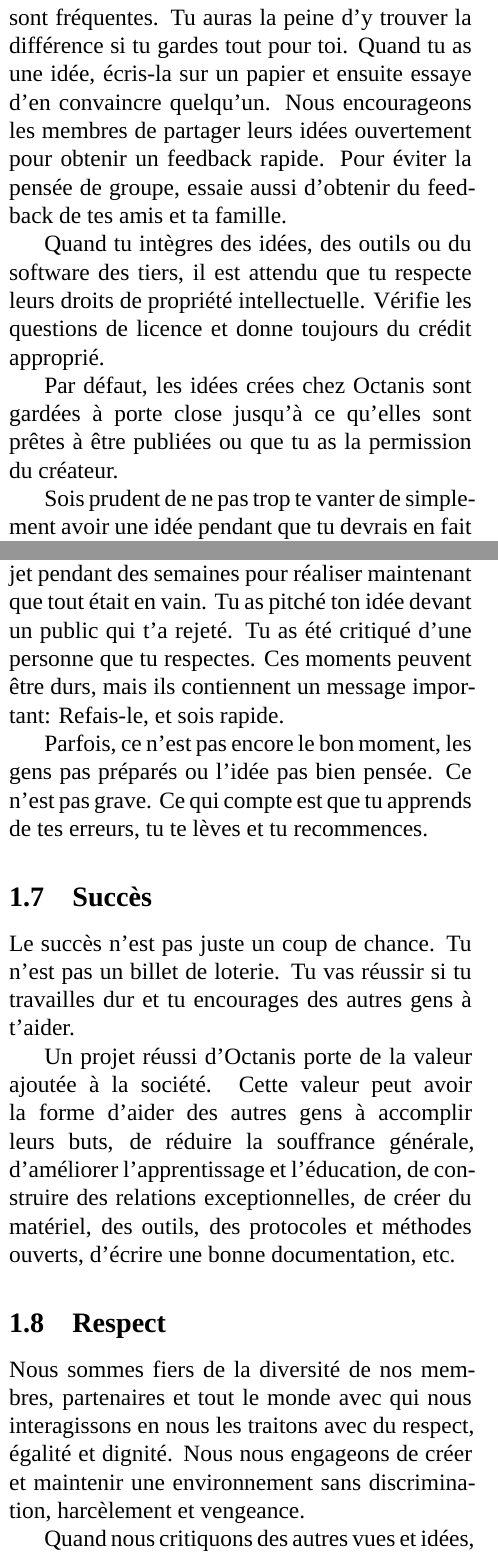
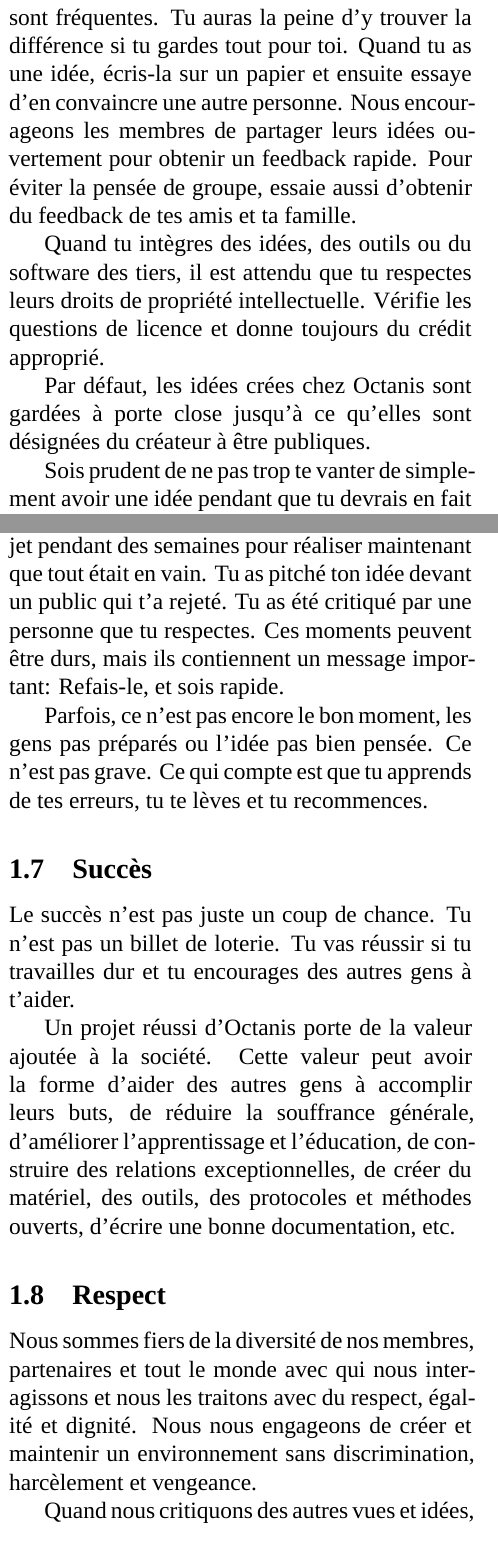
Before and after one commit to octanisorg/code_of_conduct, a LaTeX document (code_of_conduct_english_french.tex, which reads code_of_conduct_content_english_french.tex): two parts of the columns of pages 2 and 3 of 4, joined at a grey line, cut so that both start at the same text. Compiled offline with XeLaTeX; a missing font is replaced by an installed copy or a similar font.

Commit message:
reformulated french text

```diff
--- a/code_of_conduct_content_english_french.tex
+++ b/code_of_conduct_content_english_french.tex
@@ -98,11 +98,11 @@
 \french
 	\subsection{Idées}
 	Des bonnes idées sont rares. Des mauvaises idées sont fréquentes. Tu auras la peine d'y trouver la différence si tu gardes tout pour toi.
-	Quand tu as une idée, écris-la sur un papier et ensuite essaye d'en convaincre quelqu'un. Nous encourageons les membres de partager leurs idées ouvertement pour obtenir un feedback rapide. Pour éviter la pensée de groupe, essaie aussi d'obtenir du feedback de tes amis et ta famille.
+	Quand tu as une idée, écris-la sur un papier et ensuite essaye d'en convaincre une autre personne. Nous encourageons les membres de partager leurs idées ouvertement pour obtenir un feedback rapide. Pour éviter la pensée de groupe, essaie aussi d'obtenir du feedback de tes amis et ta famille.
 
-	Quand tu intègres des idées, des outils ou du software des tiers, il est attendu que tu respecte leurs droits de propriété intellectuelle. Vérifie les questions de licence et donne toujours du crédit approprié.
+	Quand tu intègres des idées, des outils ou du software des tiers, il est attendu que tu respectes leurs droits de propriété intellectuelle. Vérifie les questions de licence et donne toujours du crédit approprié.
 
-	Par défaut, les idées crées chez Octanis sont gardées à porte close jusqu'à ce qu'elles sont prêtes à être publiées ou que tu as la permission du créateur.
+	Par défaut, les idées crées chez Octanis sont gardées à porte close jusqu'à ce qu'elles sont désignées du créateur à être publiques.
 
 	Sois prudent de ne pas trop te vanter de simplement avoir une idée pendant que tu devrais en fait être en train de travailler dessus, convaincre des autres gens pour ton idée ou trouver des premiers utilisateurs ou des sponsors. Commence d'abord de faire marcher quelque chose avant de trop en parler.
 
@@ -122,7 +122,7 @@
 
 \french
 	\subsection{Échec}
-	L'échec est inévitable. Tu as travaillé pour un projet pendant des semaines pour réaliser maintenant que tout était en vain. Tu as pitché ton idée devant un public qui t'a rejeté. Tu as été critiqué d'une personne que tu respectes.
+	L'échec est inévitable. Tu as travaillé pour un projet pendant des semaines pour réaliser maintenant que tout était en vain. Tu as pitché ton idée devant un public qui t'a rejeté. Tu as été critiqué par une personne que tu respectes.
 	Ces moments peuvent être durs, mais ils contiennent un message important: Refais-le, et sois rapide.
 
 	Parfois, ce n'est pas encore le bon moment, les gens pas préparés ou l'idée pas bien pensée. Ce n'est pas grave. Ce qui compte est que tu apprends de tes erreurs, tu te lèves et tu recommences.
@@ -154,7 +154,7 @@
 
 \french
 	\subsection{Respect}
-	Nous sommes fiers de la diversité de nos membres, partenaires et tout le monde avec qui nous interagissons en nous les traitons avec du respect, égalité et dignité. Nous nous engageons de créer et maintenir une environnement sans discrimination, harcèlement et vengeance.
+	Nous sommes fiers de la diversité de nos membres, partenaires et tout le monde avec qui nous interagissons et nous les traitons avec du respect, égalité et dignité. Nous nous engageons de créer et maintenir un environnement sans discrimination, harcèlement et vengeance.
 
 	Quand nous critiquons des autres vues et idées, nous le faisons de manière constructive et nous ne laissons pas entrer nos propres intérêts et notre ego dans la discussion.
 	Quand nous sommes critiqués nous écoutons et essayons de comprendre l'autre personne.
```
Also changed, not shown: code_of_conduct_english_french.pdf, code_of_conduct_content_english_french.tex (6 more changed lines), 3 other files.
